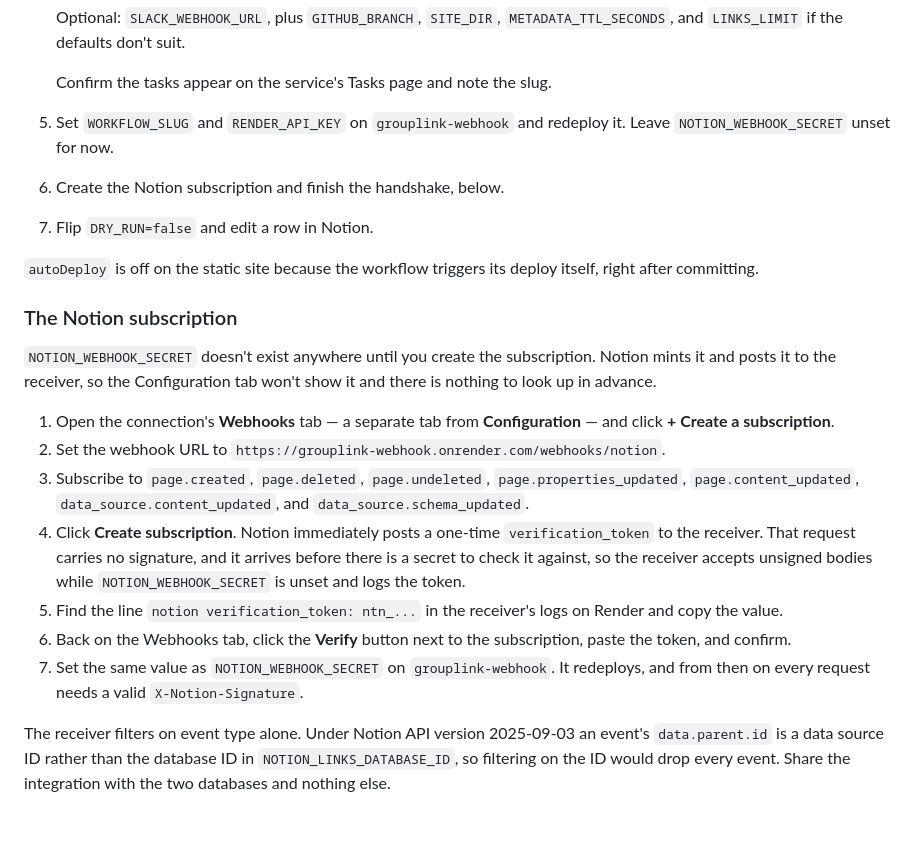
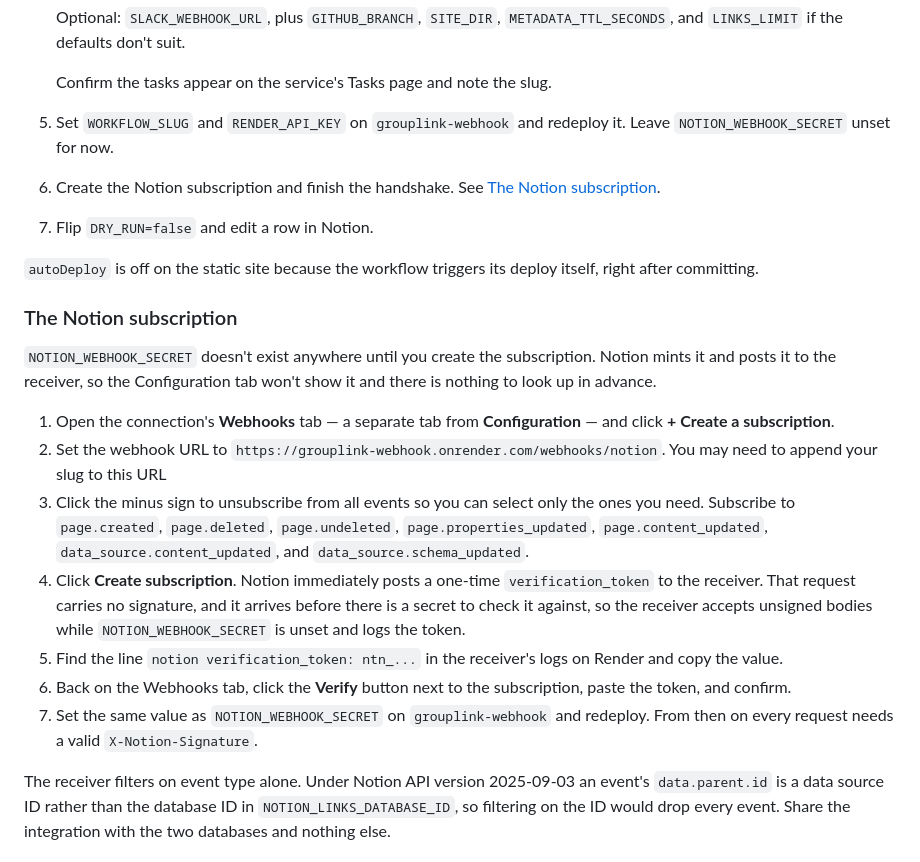
Before and after one commit to Ho1yShif/grouplink, a Markdown page: README.md, the part around the change. Rendered like a GitHub page; blank space fills up the shorter version.

Commit message:
docs: link step 6 to the subscription section
Co-Authored-By: Claude Opus 5 <noreply@anthropic.com>

```diff
--- a/README.md
+++ b/README.md
@@ -282,9 +282,11 @@ while `WORKFLOW_SLUG` is empty, and step 5 is what fixes it.
    `METADATA_TTL_SECONDS`, and `LINKS_LIMIT` if the defaults don't suit.
 
    Confirm the tasks appear on the service's Tasks page and note the slug.
+
 5. Set `WORKFLOW_SLUG` and `RENDER_API_KEY` on `grouplink-webhook` and redeploy
    it. Leave `NOTION_WEBHOOK_SECRET` unset for now.
-6. Create the Notion subscription and finish the handshake, below.
+6. Create the Notion subscription and finish the handshake. See
+   [The Notion subscription](#the-notion-subscription).
 7. Flip `DRY_RUN=false` and edit a row in Notion.
 
 `autoDeploy` is off on the static site because the workflow triggers its deploy
@@ -299,8 +301,9 @@ tab won't show it and there is nothing to look up in advance.
 1. Open the connection's **Webhooks** tab — a separate tab from
    **Configuration** — and click **+ Create a subscription**.
 2. Set the webhook URL to
-   `https://grouplink-webhook.onrender.com/webhooks/notion`.
-3. Subscribe to `page.created`, `page.deleted`, `page.undeleted`,
+   `https://grouplink-webhook.onrender.com/webhooks/notion`. You may need to append your slug to this URL
+3. Click the minus sign to unsubscribe from all events so you can select only the ones you need.
+   Subscribe to `page.created`, `page.deleted`, `page.undeleted`,
    `page.properties_updated`, `page.content_updated`,
    `data_source.content_updated`, and `data_source.schema_updated`.
 4. Click **Create subscription**. Notion immediately posts a one-time
@@ -312,9 +315,8 @@ tab won't show it and there is nothing to look up in advance.
    Render and copy the value.
 6. Back on the Webhooks tab, click the **Verify** button next to the
    subscription, paste the token, and confirm.
-7. Set the same value as `NOTION_WEBHOOK_SECRET` on `grouplink-webhook`. It
-   redeploys, and from then on every request needs a valid
-   `X-Notion-Signature`.
+7. Set the same value as `NOTION_WEBHOOK_SECRET` on `grouplink-webhook` and redeploy.
+   From then on every request needs a valid `X-Notion-Signature`.
 
 The receiver filters on event type alone. Under Notion API version 2025-09-03 an
 event's `data.parent.id` is a data source ID rather than the database ID in
```
